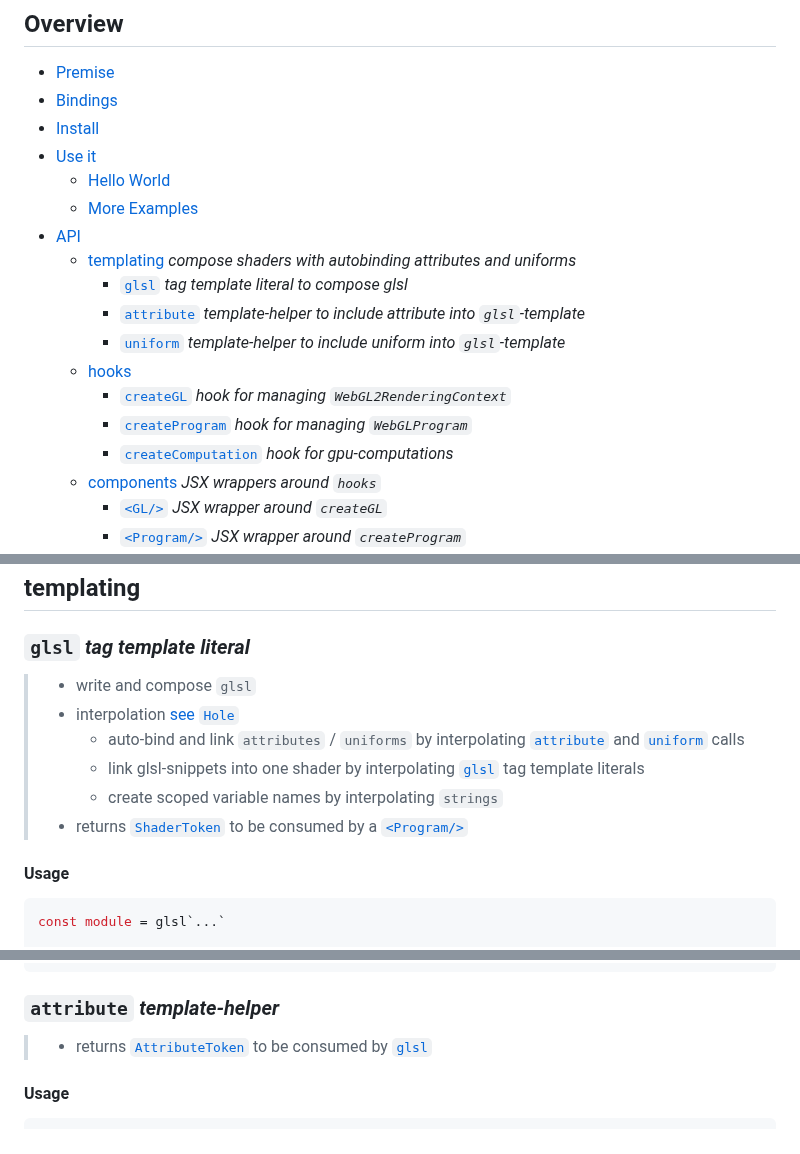
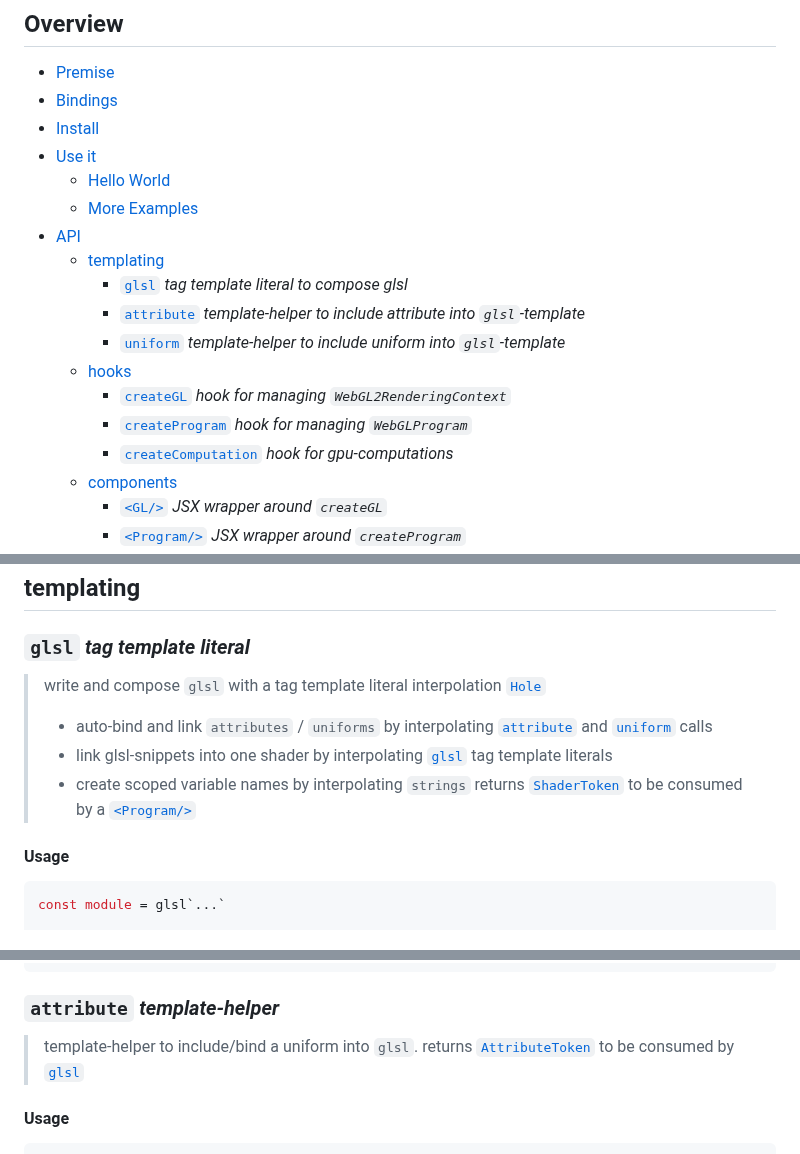
Before and after one commit to bigmistqke/signal-gl, a Markdown page: README.md, 3 parts joined by grey strips. GitHub-like rendering.

```diff
--- a/README.md
+++ b/README.md
@@ -15,15 +15,15 @@
   - [Hello World](#hello-world-playground)
   - [More Examples](./dev/src/examples/README.md)
 - [API](#api)
-  - [templating](#templating) _compose shaders with autobinding attributes and uniforms_
+  - [templating](#templating)
     - [`glsl`](#glsl-tag-template-literal) _tag template literal to compose glsl_
     - [`attribute`](#attribute-template-helper) _template-helper to include attribute into `glsl`-template_
     - [`uniform`](#uniform-template-helper) _template-helper to include uniform into `glsl`-template_
   - [hooks](#hooks)
     - [`createGL`](#creategl-hook) _hook for managing `WebGL2RenderingContext`_
     - [`createProgram`](#createprogram-hook) _hook for managing `WebGLProgram`_
-    - [`createComputation`](#createcomputation-h=ook) _hook for gpu-computations_
-  - [components](#components) _JSX wrappers around `hooks`_
+    - [`createComputation`](#createcomputation-hook) _hook for gpu-computations_
+  - [components](#components)
     - [`<GL/>`](#gl-component) _JSX wrapper around `createGL`_
     - [`<Program/>`](#program-component) _JSX wrapper around `createProgram`_
 - [Syntax Highlighting](#syntax-highlighting)
@@ -99,12 +99,12 @@ return (
 
 ### `glsl` _tag template literal_
 
-> - write and compose `glsl`
-> - interpolation [see `Hole`](#type-hole)
->   - auto-bind and link `attributes` / `uniforms` by interpolating [`attribute`](#attribute-component-helper) and [`uniform`](#uniform-component-helper) calls
->   - link glsl-snippets into one shader by interpolating [`glsl`](#glsl-tag-template-literal) tag template literals
->   - create scoped variable names by interpolating `strings`
-> - returns [`ShaderToken`](#type-shadertoken) to be consumed by a [`<Program/>`](#program-component)
+> write and compose `glsl` with a tag template literal
+> interpolation [`Hole`](#type-hole)
+> - auto-bind and link `attributes` / `uniforms` by interpolating [`attribute`](#attribute-component-helper) and [`uniform`](#uniform-component-helper) calls
+> - link glsl-snippets into one shader by interpolating [`glsl`](#glsl-tag-template-literal) tag template literals
+> - create scoped variable names by interpolating `strings`
+> returns [`ShaderToken`](#type-shadertoken) to be consumed by a [`<Program/>`](#program-component)
 
 #### Usage
 
@@ -160,7 +160,8 @@ type Hole =
 
 ### `attribute` _template-helper_
 
-> - returns [`AttributeToken`](#type-attributetoken) to be consumed by [`glsl`](#glsl-tag-template-literal)
+> template-helper to include/bind a uniform into `glsl`.
+> returns [`AttributeToken`](#type-attributetoken) to be consumed by [`glsl`](#glsl-tag-template-literal)
 
 #### Usage
 
```
Also changed, not shown: other parts of README.md (+1 -0 lines).
